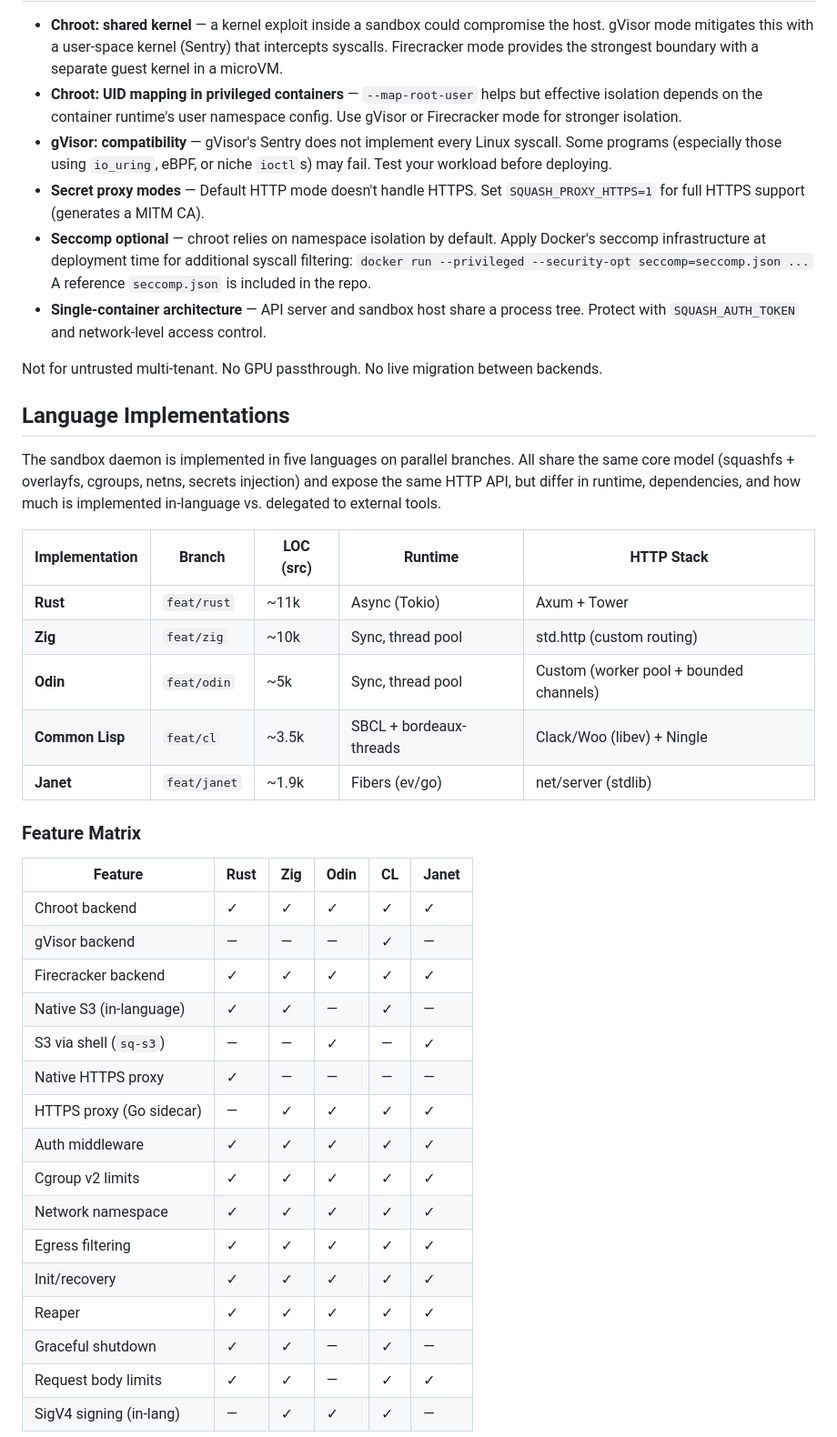
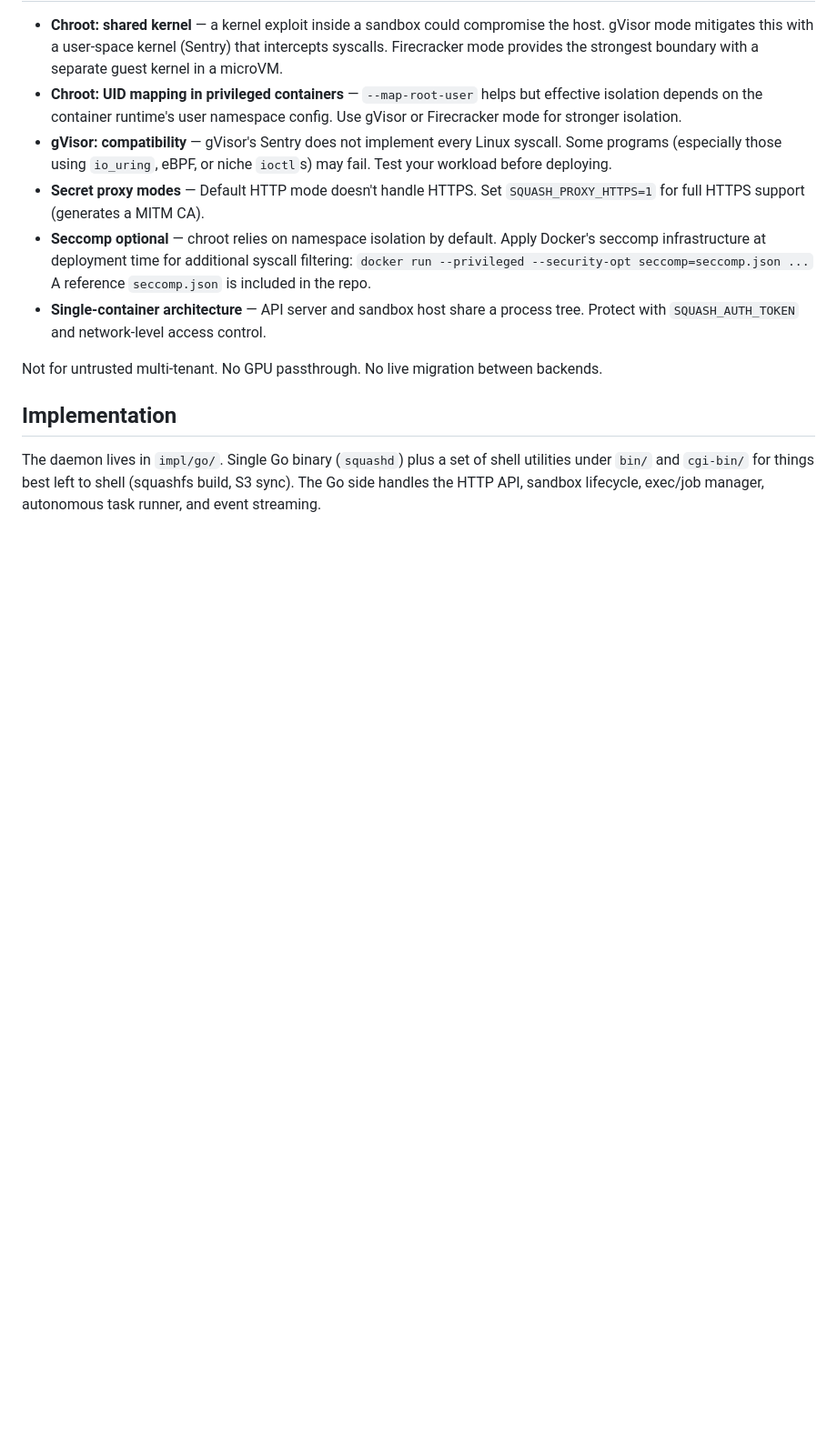
Before and after one commit to pyrex41/sq-sandbox, a Markdown page: README.md, the part around one of its changes. Shown at 91% size. Drawn GitHub-style; blank space fills up the shorter version.

```diff
--- a/README.md
+++ b/README.md
@@ -410,39 +410,10 @@ snapshots created with either backend can coexist for the same sandbox.
 
 Not for untrusted multi-tenant. No GPU passthrough. No live migration between backends.
 
-## Language Implementations
+## Implementation
 
-The sandbox daemon is implemented in five languages on parallel branches. All
-share the same core model (squashfs + overlayfs, cgroups, netns, secrets
-injection) and expose the same HTTP API, but differ in runtime, dependencies,
-and how much is implemented in-language vs. delegated to external tools.
+The daemon lives in `impl/go/`. Single Go binary (`squashd`) plus a set of
+shell utilities under `bin/` and `cgi-bin/` for things best left to shell
+(squashfs build, S3 sync). The Go side handles the HTTP API, sandbox
+lifecycle, exec/job manager, autonomous task runner, and event streaming.
 
-| Implementation | Branch | LOC (src) | Runtime | HTTP Stack |
-|----------------|--------|-----------|---------|------------|
-| **Rust** | `feat/rust` | ~11k | Async (Tokio) | Axum + Tower |
-| **Zig** | `feat/zig` | ~10k | Sync, thread pool | std.http (custom routing) |
-| **Odin** | `feat/odin` | ~5k | Sync, thread pool | Custom (worker pool + bounded channels) |
-| **Common Lisp** | `feat/cl` | ~3.5k | SBCL + bordeaux-threads | Clack/Woo (libev) + Ningle |
-| **Janet** | `feat/janet` | ~1.9k | Fibers (ev/go) | net/server (stdlib) |
-
-### Feature Matrix
-
-| Feature | Rust | Zig | Odin | CL | Janet |
-|---------|------|-----|------|----|-------|
-| Chroot backend | ✓ | ✓ | ✓ | ✓ | ✓ |
-| gVisor backend | — | — | — | ✓ | — |
-| Firecracker backend | ✓ | ✓ | ✓ | ✓ | ✓ |
-| Native S3 (in-language) | ✓ | ✓ | — | ✓ | — |
-| S3 via shell (`sq-s3`) | — | — | ✓ | — | ✓ |
-| Native HTTPS proxy | ✓ | — | — | — | — |
-| HTTPS proxy (Go sidecar) | — | ✓ | ✓ | ✓ | ✓ |
-| Auth middleware | ✓ | ✓ | ✓ | ✓ | ✓ |
-| Cgroup v2 limits | ✓ | ✓ | ✓ | ✓ | ✓ |
-| Network namespace | ✓ | ✓ | ✓ | ✓ | ✓ |
-| Egress filtering | ✓ | ✓ | ✓ | ✓ | ✓ |
-| Init/recovery | ✓ | ✓ | ✓ | ✓ | ✓ |
-| Reaper | ✓ | ✓ | ✓ | ✓ | ✓ |
-| Graceful shutdown | ✓ | ✓ | — | ✓ | — |
-| Request body limits | ✓ | ✓ | — | ✓ | ✓ |
-| SigV4 signing (in-lang) | — | ✓ | ✓ | ✓ | — |
-
```
Also changed, not shown: other parts of README.md (+7 -32 lines).
